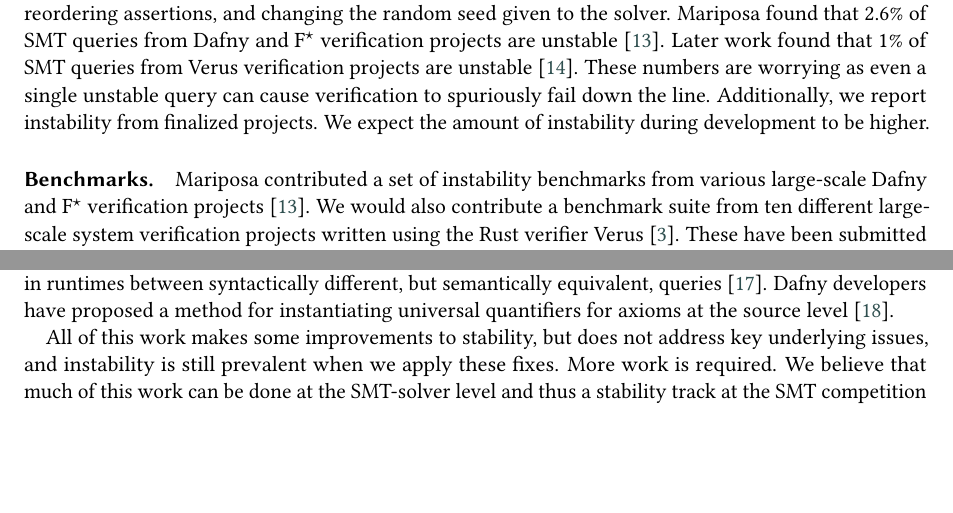
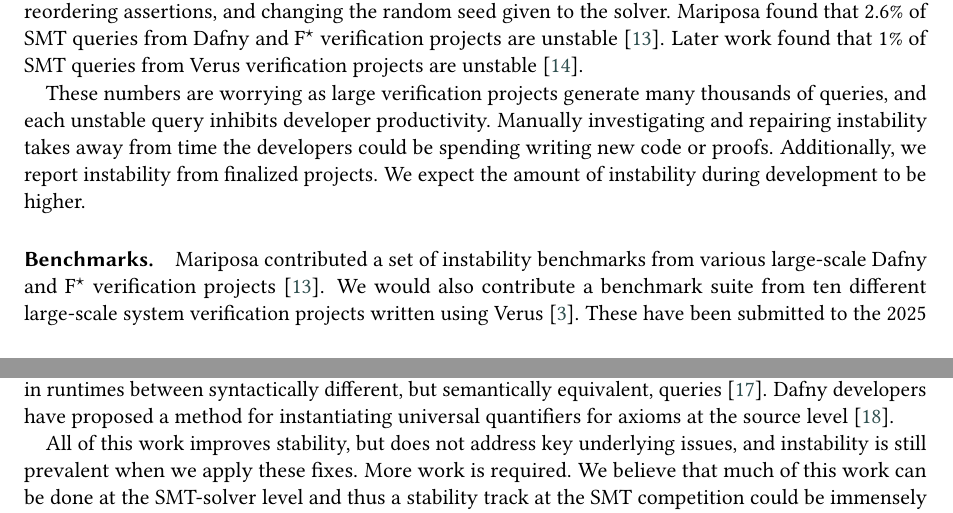
Before and after one commit to amarshah1/smtworkshopinstability, a LaTeX document (paper.tex): two parts of pages 1 and 3 of 5, joined at a grey line, cut so that both start at the same text, the shorter picture padded with empty space. The pictures show the PDF file paper.pdf that the author committed with the source.

Commit message:
real final version

```diff
--- a/paper.tex
+++ b/paper.tex
@@ -178,12 +178,14 @@ query is \emph{unsolvable}. The \emph{Instability Track} would reward a solver
 both for solving a large number of queries quickly and for being stable on the
 queries it does solve.
 
-Mariposa can perform three different semantics-preserving changes to a query: renaming variables, reordering assertions, and changing the random seed given to the solver. Mariposa found that 2.6\% of SMT queries from Dafny and \fstar verification projects are unstable~\cite{mariposa}. Later work found that 1\% of SMT queries from Verus verification projects are unstable~\cite{cazamariposas}. These numbers are worrying as even a single unstable query can cause verification to spuriously fail down the line. Additionally, we report instability from finalized projects. We expect the amount of instability during development to be higher.
+Mariposa can perform three different semantics-preserving changes to a query: renaming variables, reordering assertions, and changing the random seed given to the solver. Mariposa found that 2.6\% of SMT queries from Dafny and \fstar verification projects are unstable~\cite{mariposa}. Later work found that 1\% of SMT queries from Verus verification projects are unstable~\cite{cazamariposas}.
+
+These numbers are worrying as large verification projects generate many thousands of queries, and each unstable query inhibits developer productivity. Manually investigating and repairing instability takes away from time the developers could be spending writing new code or proofs. Additionally, we report instability from finalized projects. We expect the amount of instability during development to be higher.
 
 \paragraph{Benchmarks.} Mariposa contributed a set of instability benchmarks
 from various large-scale Dafny and \fstar verification projects~\cite{mariposa}. We would
 also contribute a benchmark suite from ten different large-scale system
-verification projects written using the Rust verifier Verus~\cite{verus-ghost}.
+verification projects written using Verus~\cite{verus-ghost}.
 These have been submitted to the 2025 SMT competition~\cite{smtcomp2025verus},
 but are scattered across four different benchmark families (\textsc{ufdtlia}, \textsc{ufdtnia}, \textsc{ufdtbvlia}, and \textsc{ufdtbvnia}). These queries contains uninterpreted functions, quantifers, algebraic data types, linear arithmetic and in certain cases non-linear arithmetic and bit-vectors. We hope to solicit benchmarks from other verification tools.
 
@@ -306,7 +308,7 @@ runtimes between syntactically different, but semantically equivalent,
 queries~\cite{normalize}. Dafny developers have proposed a method for instantiating universal
 quantifiers for axioms at the source level~\cite{free-facts}.
 
-All of this work makes some improvements to stability, but does not address key
+All of this work improves stability, but does not address key
 underlying issues, and instability is still prevalent when we apply these fixes.
 More work is required. We believe that much of this work can be done at the SMT-solver level and thus a stability track at the SMT competition could be
 immensely helpful for encouraging solver developers to improve stability.
```
Also changed, not shown: paper.pdf, paper.tex (2 more changed lines).
